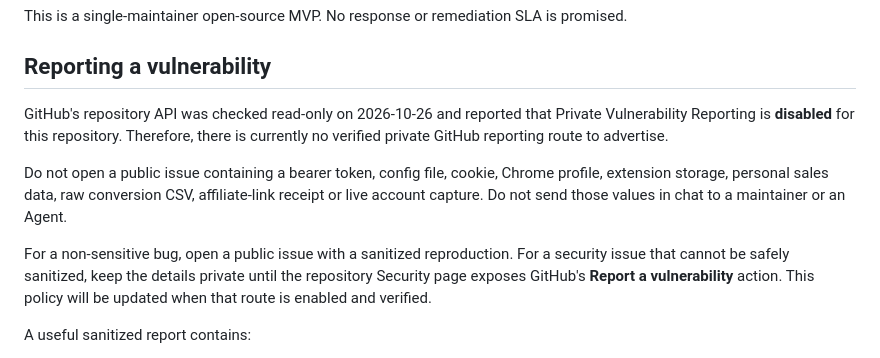
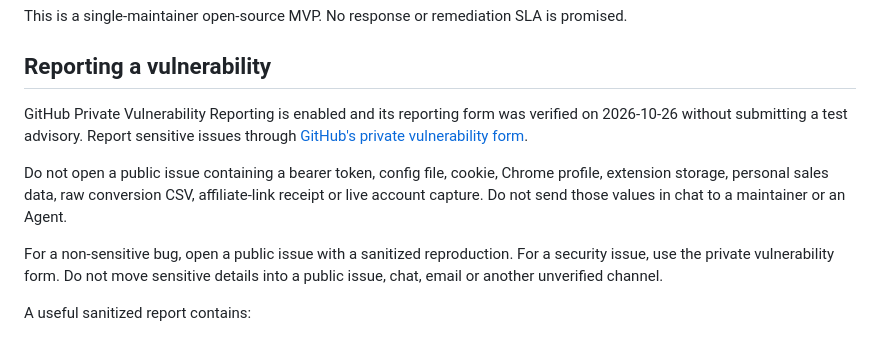
Before and after one commit to Grunte12/shopkud-mcp, a Markdown page: SECURITY.md, the part around the change. Rendered like a GitHub page.

Commit message:
chore: harden public repository settings

```diff
--- a/SECURITY.md
+++ b/SECURITY.md
@@ -12,9 +12,9 @@ promised.
 
 ## Reporting a vulnerability
 
-GitHub's repository API was checked read-only on 2026-10-26 and reported that
-Private Vulnerability Reporting is **disabled** for this repository. Therefore,
-there is currently no verified private GitHub reporting route to advertise.
+GitHub Private Vulnerability Reporting is enabled and its reporting form was
+verified on 2026-10-26 without submitting a test advisory. Report sensitive
+issues through [GitHub's private vulnerability form](https://github.com/Grunte12/shopkud-mcp/security/advisories/new).
 
 Do not open a public issue containing a bearer token, config file, cookie,
 Chrome profile, extension storage, personal sales data, raw conversion CSV,
@@ -22,9 +22,8 @@ affiliate-link receipt or live account capture. Do not send those values in
 chat to a maintainer or an Agent.
 
 For a non-sensitive bug, open a public issue with a sanitized reproduction. For
-a security issue that cannot be safely sanitized, keep the details private until
-the repository Security page exposes GitHub's **Report a vulnerability** action.
-This policy will be updated when that route is enabled and verified.
+a security issue, use the private vulnerability form. Do not move sensitive
+details into a public issue, chat, email or another unverified channel.
 
 A useful sanitized report contains:
 
```
Also changed, not shown: docs/phase-reviews/phase-5-github-settings-rollback.md (added, +96 -0 lines).
